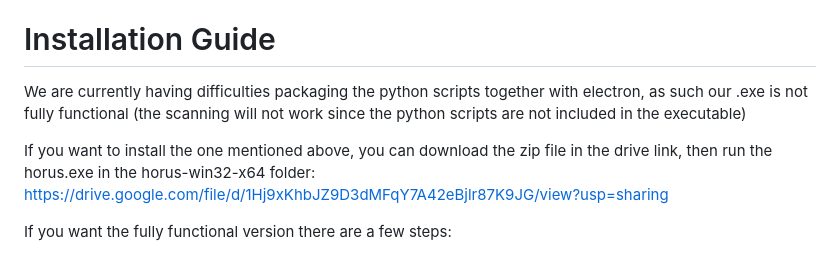
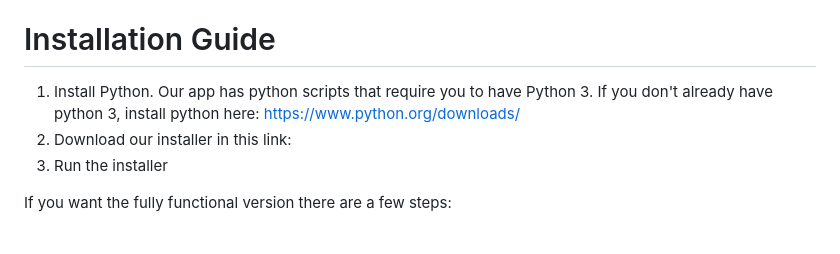
Before and after one commit to thegrimbee/horus, a Markdown page: README.md, the part around the change. Drawn GitHub-style.

```diff
--- a/README.md
+++ b/README.md
@@ -11,10 +11,9 @@
 <br/>
 
 # Installation Guide
-We are currently having difficulties packaging the python scripts together with electron, as such our .exe is not fully functional (the scanning will not work since the python scripts are not included in the executable)
-
-If you want to install the one mentioned above, you can download the zip file in the drive link, then run the horus.exe in the horus-win32-x64 folder:
-https://drive.google.com/file/d/1Hj9xKhbJZ9D3dMFqY7A42eBjlr87K9JG/view?usp=sharing
+1. Install Python. Our app has python scripts that require you to have Python 3. If you don't already have python 3, install python here: https://www.python.org/downloads/
+2. Download our installer in this link:
+3. Run the installer
 
 If you want the fully functional version there are a few steps:
 1. Clone our github branch (either show-results for the version with the newer UI or main-in-review-with-ai for the version with the newer AI)
```
